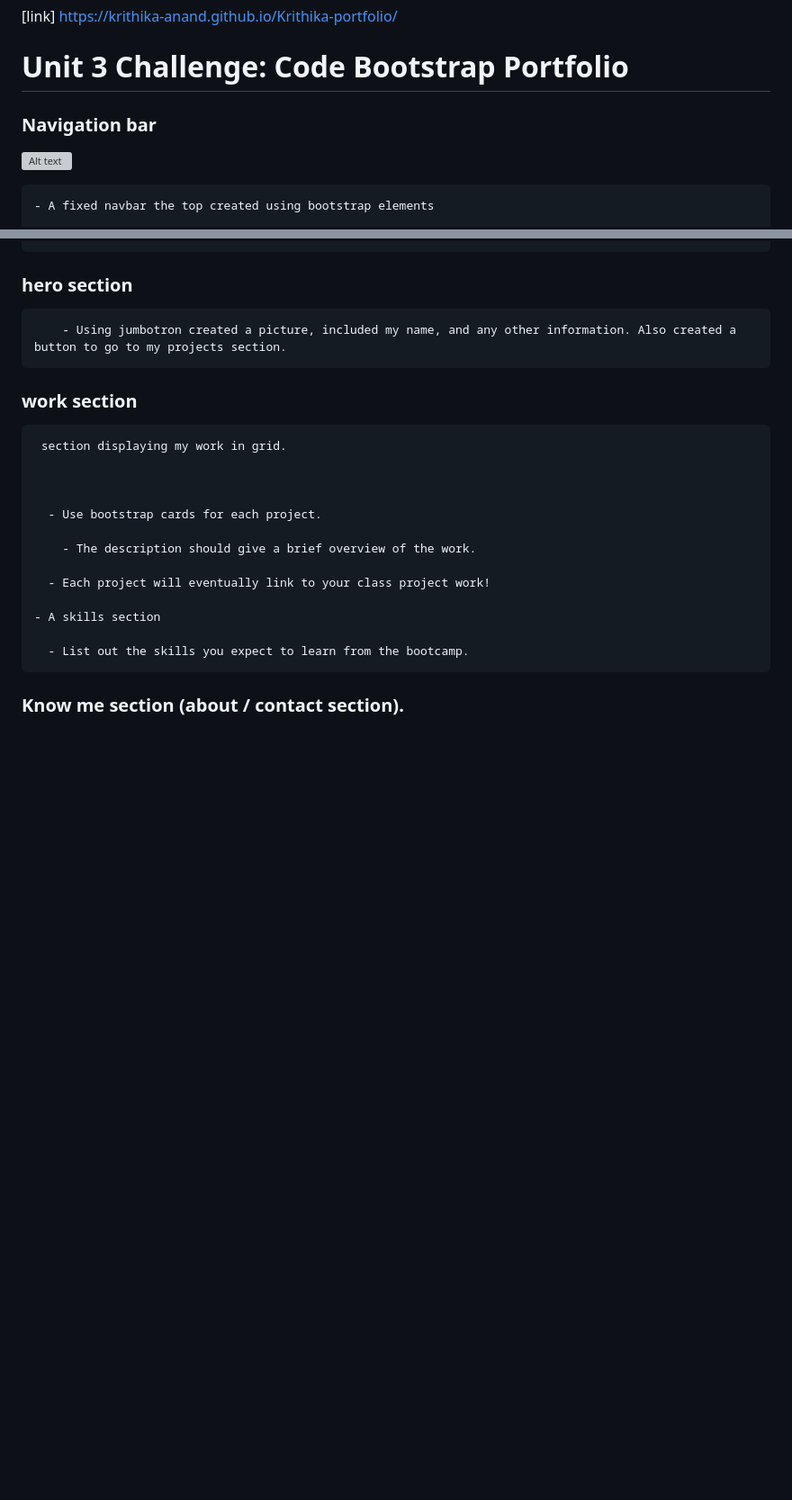
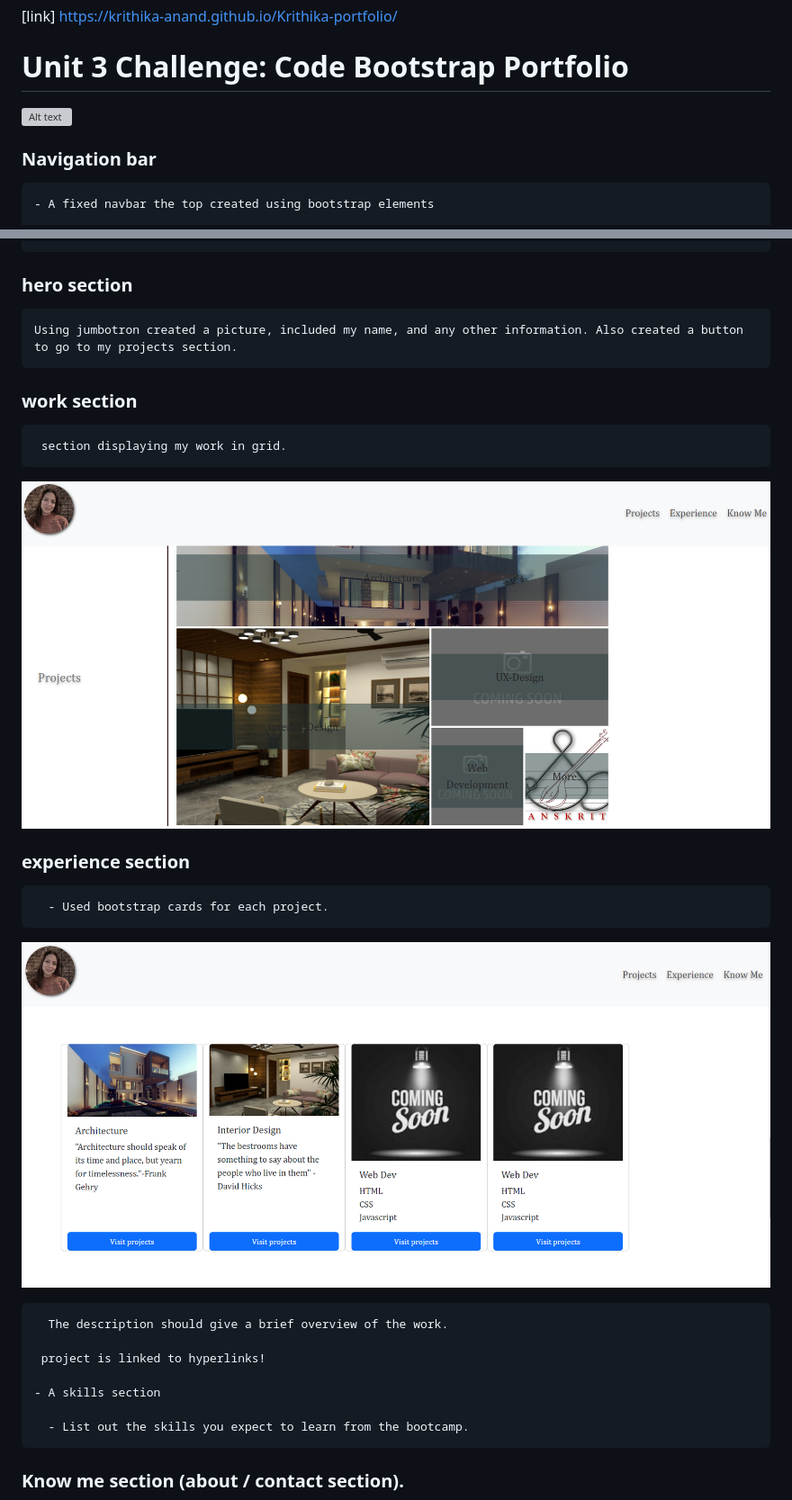
Before and after one commit to Krithika-anand/Bootstrap-portfolio-Frontend, a Markdown page: README.md, 2 parts joined by grey strips. Shown: that part at 90% size. Rendered like a GitHub page; pictures changed too: image-3.png (added), image-4.png (added); blank space fills up the shorter version; grey boxes are pictures that could not be loaded.

Commit message:
added readme for experience section

```diff
--- a/README.md
+++ b/README.md
@@ -8,9 +8,10 @@
 
 # Unit 3 Challenge: Code Bootstrap Portfolio
 
-### Navigation bar
+
 
  ![Alt text](image-1.png)
 
+  ### Navigation bar
     - A fixed navbar the top created using bootstrap elements
 
@@ -19,20 +43,25 @@
 
 ### hero section
 
-        - Using jumbotron created a picture, included my name, and any other information. Also created a button to go to my projects section.
+    Using jumbotron created a picture, included my name, and any other information. Also created a button to go to my projects section.
 
 
 ### work section
 
      section displaying my work in grid.
 
+ ![Alt text](image-4.png)
+
+### experience section
+      - Used bootstrap cards for each project.
+
+ ![Alt text](image-3.png)
 
 
-      - Use bootstrap cards for each project.
 
-        - The description should give a brief overview of the work.
+      The description should give a brief overview of the work.
 
-      - Each project will eventually link to your class project work!
+     project is linked to hyperlinks!
 
     - A skills section
 
```
Also changed, not shown: other parts of README.md (+24 -1 lines).
